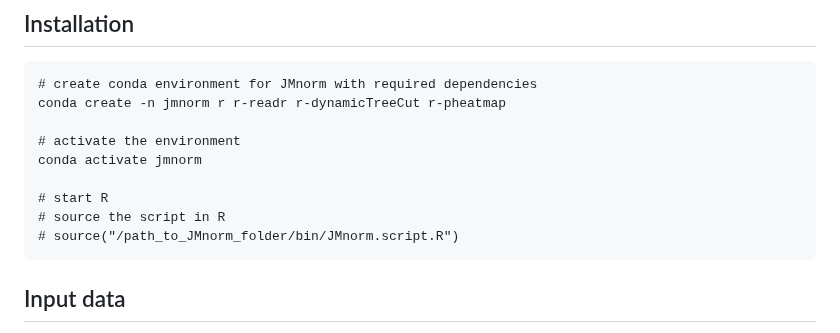
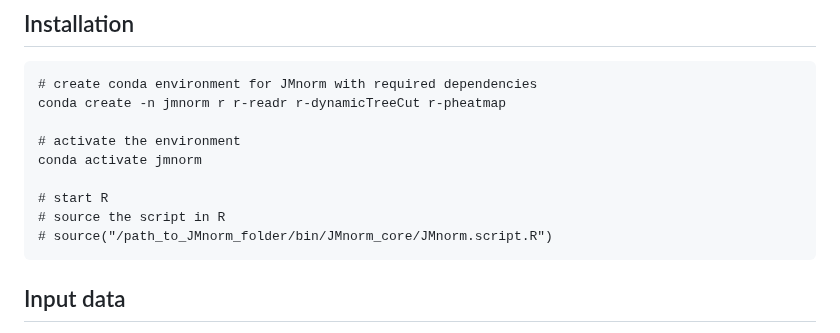
Before and after one commit to camp4tx/JMnorm, a Markdown page: README.md, the part around the change. Rendered like a GitHub page.

````diff
--- a/README.md
+++ b/README.md
@@ -50,7 +50,7 @@ conda activate jmnorm
 
 # start R
 # source the script in R
-# source("/path_to_JMnorm_folder/bin/JMnorm.script.R")
+# source("/path_to_JMnorm_folder/bin/JMnorm_core/JMnorm.script.R")
 ```
 
 
````
